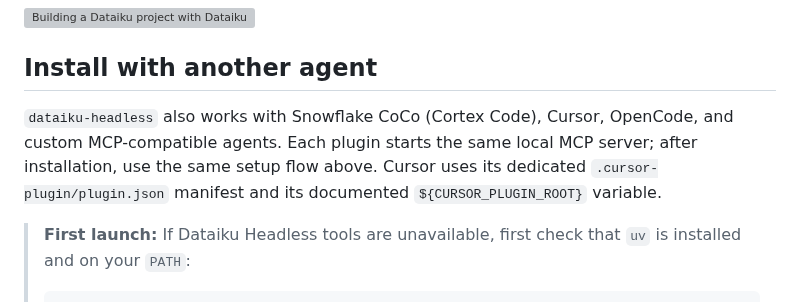
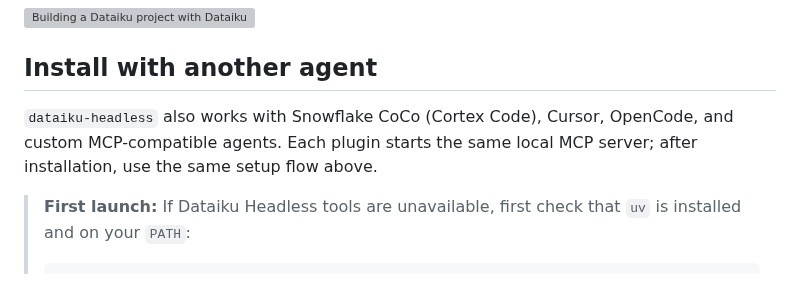
Before and after one commit to dataiku/dataiku-headless, a Markdown page: README.md, the part around the change. Rendered like a GitHub page; grey boxes are pictures that could not be loaded.

Commit message:
Refine installation instructions for dataiku-headless
Removed redundant mention of Cursor plugin setup in installation instructions.

```diff
--- a/README.md
+++ b/README.md
@@ -58,7 +58,7 @@ Here, we use the Claude Code CLI to build a visual pipeline to clean up hospital
 
 ## Install with another agent
 
-`dataiku-headless` also works with Snowflake CoCo (Cortex Code), Cursor, OpenCode, and custom MCP-compatible agents. Each plugin starts the same local MCP server; after installation, use the same setup flow above. Cursor uses its dedicated `.cursor-plugin/plugin.json` manifest and its documented `${CURSOR_PLUGIN_ROOT}` variable.
+`dataiku-headless` also works with Snowflake CoCo (Cortex Code), Cursor, OpenCode, and custom MCP-compatible agents. Each plugin starts the same local MCP server; after installation, use the same setup flow above.
 
 > **First launch:** If Dataiku Headless tools are unavailable, first check that `uv` is installed and on your `PATH`:
 >
```
